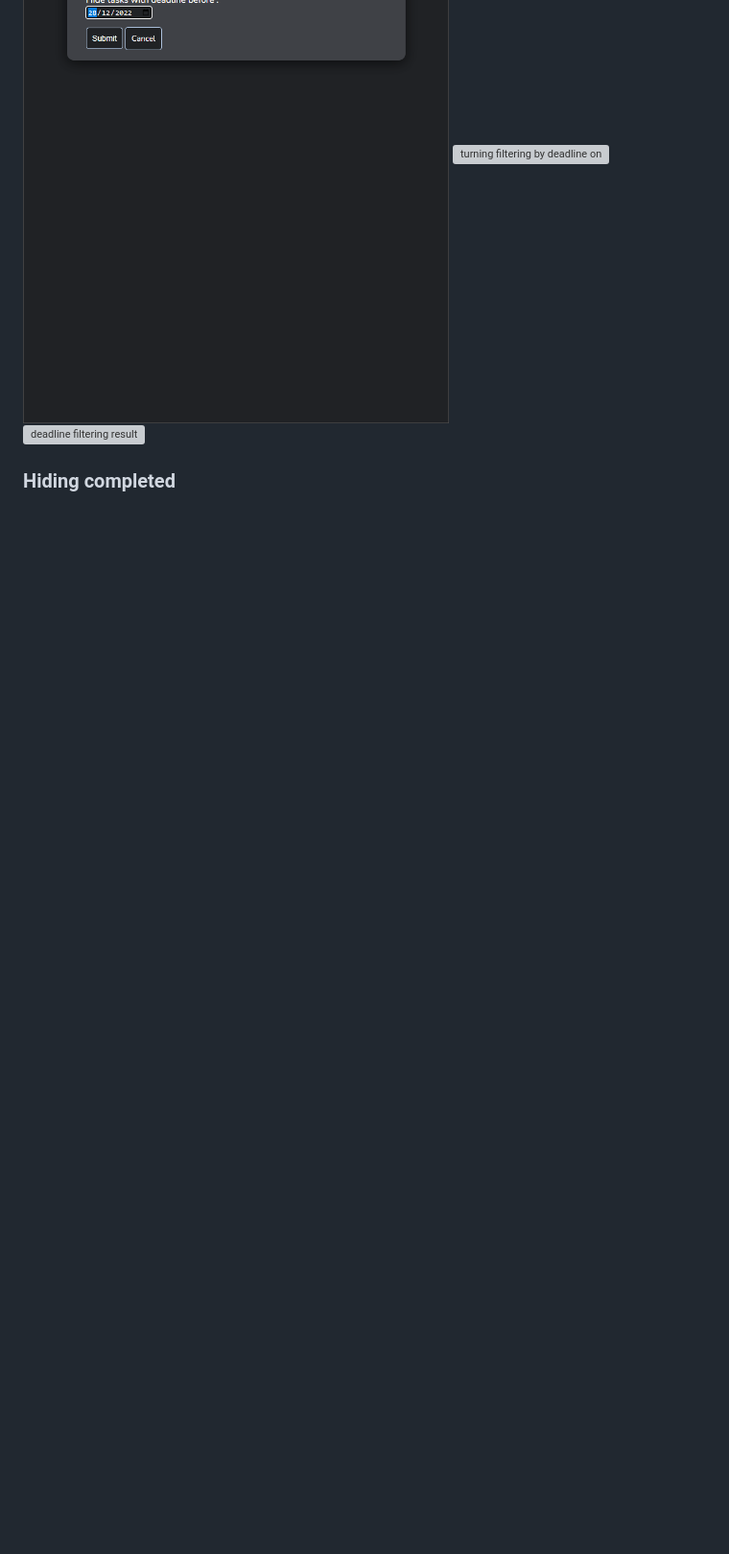
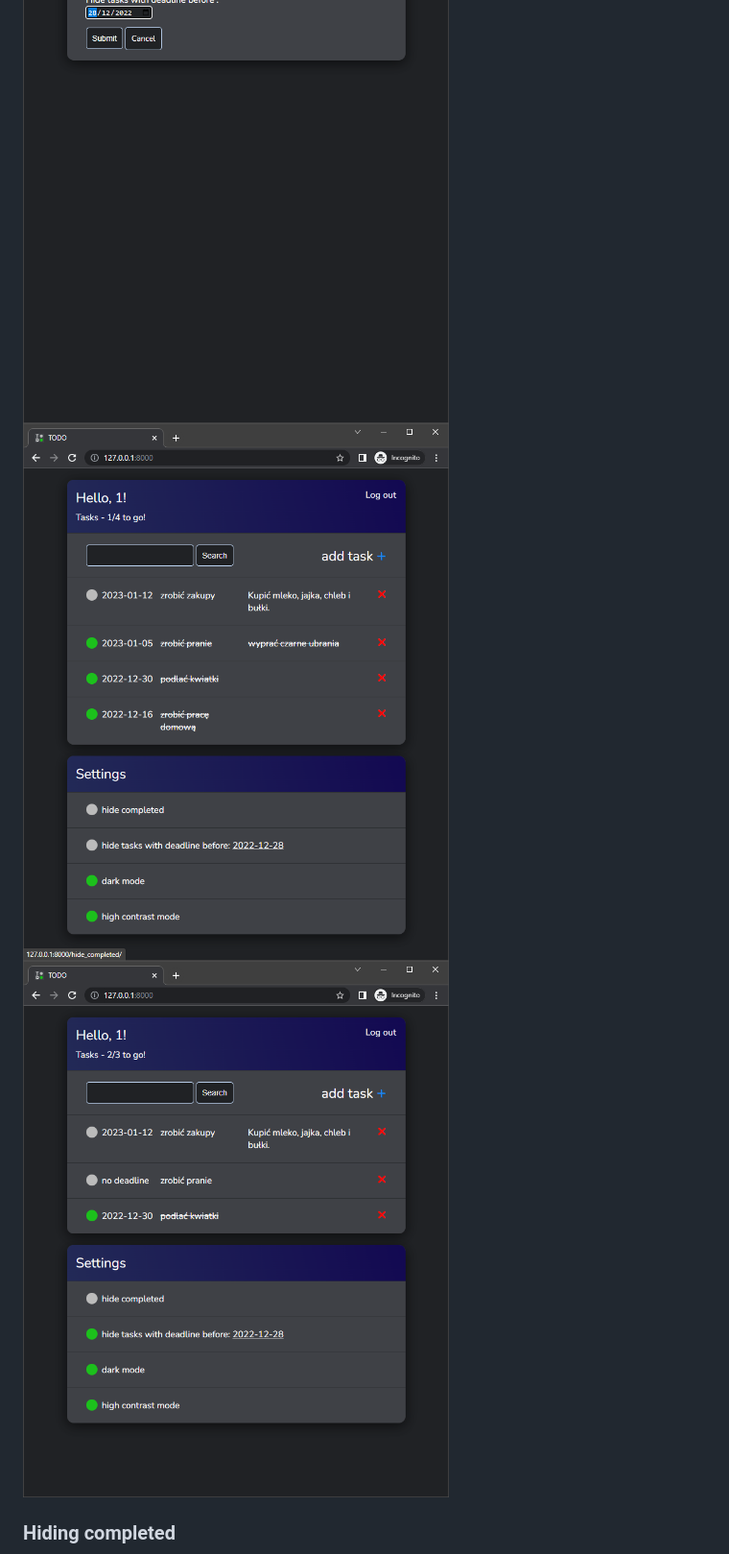
Before and after one commit to FilipTarajko/todo_list_django, a Markdown page: readme.md, the part around the change printed below. Shown: that part at 96% size. Drawn GitHub-style; blank space fills up the shorter version; grey boxes are pictures that could not be loaded.

Commit message:
fix/add screenshots with examples

```diff
--- a/readme.md
+++ b/readme.md
@@ -86,8 +88,8 @@ python manage.py migrate
 
 ![before filtering by deadline](screenshots/dark_contrast.png)
 ![setting deadline filter](screenshots/hide_by_deadline0.png)
-![turning filtering by deadline on](screenshots/hide_by_deadline_1.png)
-![deadline filtering result](screenshots/hide_by_deadline_2.png)
+![turning filtering by deadline on](screenshots/hide_completed_1.png)
+![deadline filtering result](screenshots/hide_by_deadline.png)
 
 ### Hiding completed
 
```
Also changed, not shown: other parts of readme.md (+6 -4 lines).
